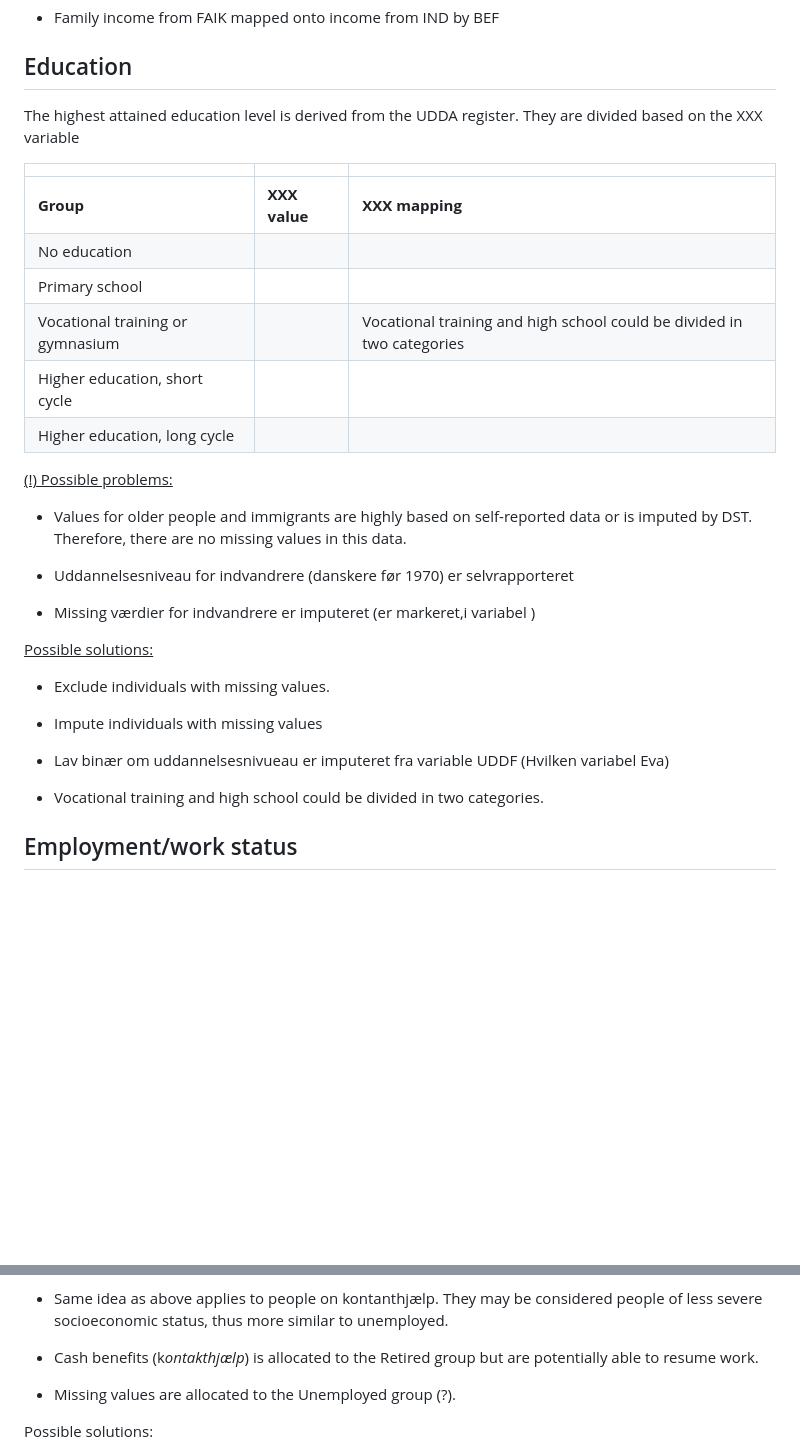
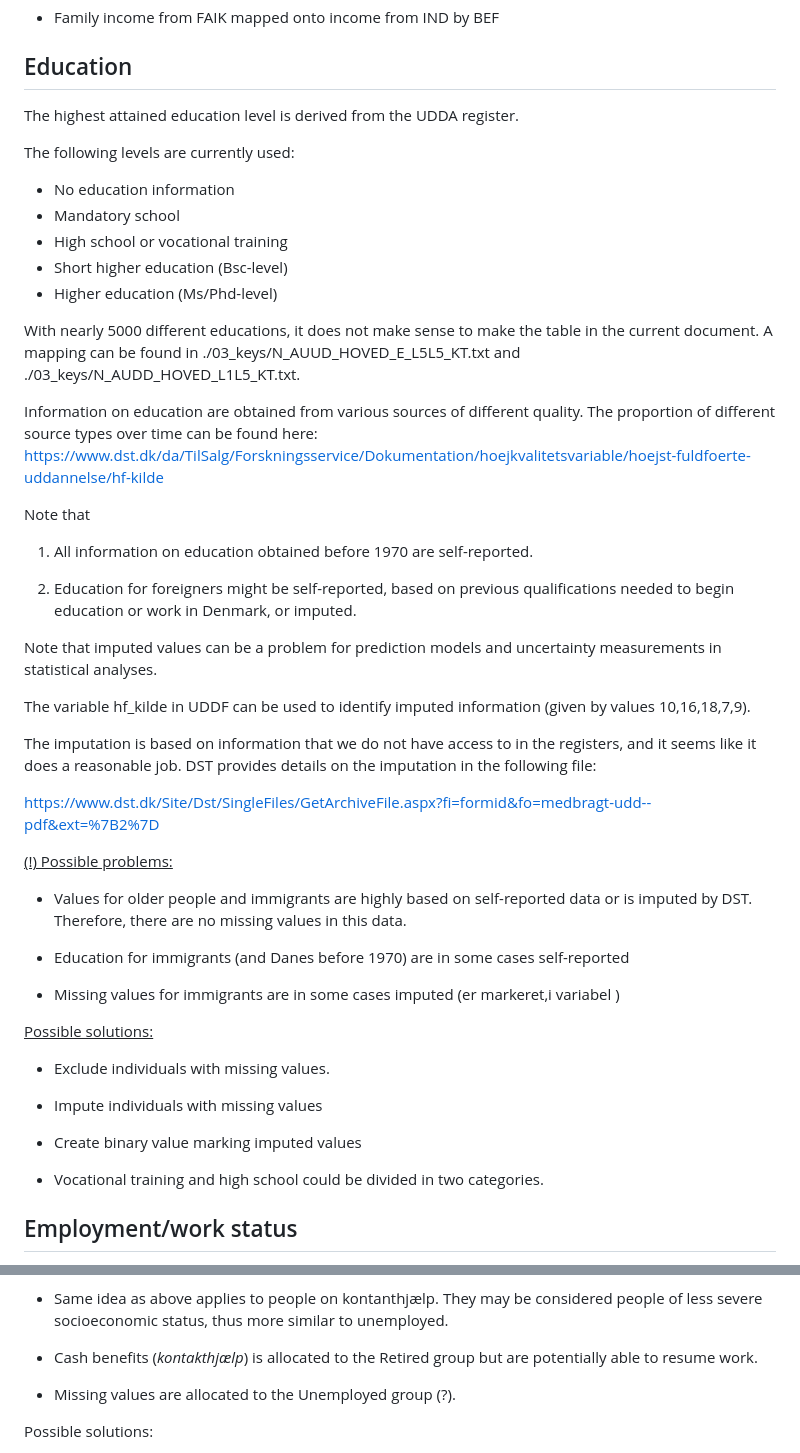
Before and after one commit to Biological-and-Precision-Psychiatry/Using-the-Danish-Registers, a Markdown page: pre-processing/DSTRegisterDefinitions.md, 2 parts joined by grey strips. Rendered like a GitHub page; blank space fills up the shorter version.

```diff
--- a/pre-processing/DSTRegisterDefinitions.md
+++ b/pre-processing/DSTRegisterDefinitions.md
@@ -94,16 +94,37 @@ to the most common group/0-20% group (?).
 ## Education
 
 The highest attained education level is derived from the UDDA register.
-They are divided based on the XXX variable
 
-|  |  |  |
-|----|----|----|
-| **Group** | **XXX value** | **XXX mapping** |
-| No education |  |  |
-| Primary school |  |  |
-| Vocational training or gymnasium |  | <span class="mark">Vocational training and high school could be divided in two categories</span> |
-| Higher education, short cycle |  |  |
-| Higher education, long cycle |  |  |
+The following levels are currently used:
+-	No education information
+-	Mandatory school
+-	High school or vocational training
+-	Short higher education (Bsc-level)
+-	Higher education  (Ms/Phd-level)
+
+With nearly 5000 different educations, it does not make sense to make the table in the current document. A mapping can be found in ./03_keys/N_AUUD_HOVED_E_L5L5_KT.txt and ./03_keys/N_AUDD_HOVED_L1L5_KT.txt.
+
+Information on education are obtained from various sources of different quality.
+The proportion of different source types over time can be found here: https://www.dst.dk/da/TilSalg/Forskningsservice/Dokumentation/hoejkvalitetsvariable/hoejst-fuldfoerte-uddannelse/hf-kilde
+
+Note that
+
+1.	All information on education obtained before 1970 are self-reported.
+
+2.	Education for foreigners might be self-reported, based on previous
+qualifications needed to begin education or work in Denmark, or imputed.
+
+Note that imputed values can be a problem for prediction models and uncertainty
+measurements in statistical analyses.
+
+The variable hf_kilde in UDDF can be used to identify imputed information (given
+by values 10,16,18,7,9).
+
+The imputation is based on information that we do not have access to in the
+registers, and it seems like it does a reasonable job. DST provides details on
+the imputation in the following file:
+
+https://www.dst.dk/Site/Dst/SingleFiles/GetArchiveFile.aspx?fi=formid&fo=medbragt-udd--pdf&ext=%7B2%7D
 
 <u>(!) Possible problems:</u>
 
@@ -111,10 +132,10 @@ They are divided based on the XXX variable
   self-reported data or is imputed by DST. Therefore, there are no
   missing values in this data.
 
-- Uddannelsesniveau for indvandrere (danskere før 1970) er
-  selvrapporteret
+- Education for immigrants (and Danes before 1970) are in some cases
+  self-reported
 
-- Missing værdier for indvandrere er imputeret (er markeret,i variabel )
+- Missing values for immigrants are in some cases imputed (er markeret,i variabel )
 
 <u>Possible solutions:</u>
 
@@ -122,8 +143,7 @@ They are divided based on the XXX variable
 
 - Impute individuals with missing values
 
-- Lav binær om uddannelsesnivueau er imputeret fra variable UDDF
-  (Hvilken variabel Eva)
+- Create binary value marking imputed values
 
 - Vocational training and high school could be divided in two
   categories.
@@ -154,7 +174,7 @@ variable:
   considered people of less severe socioeconomic status, thus more
   similar to unemployed.
 
-- Cash benefits (k*ontakthjælp*) is allocated to the Retired group but
+- Cash benefits (*kontakthjælp*) is allocated to the Retired group but
   are potentially able to resume work.
 
 - Missing values are allocated to the Unemployed group (?).
```
Also changed, not shown: other parts of pre-processing/DSTRegisterDefinitions.md (+22 -10 lines).
